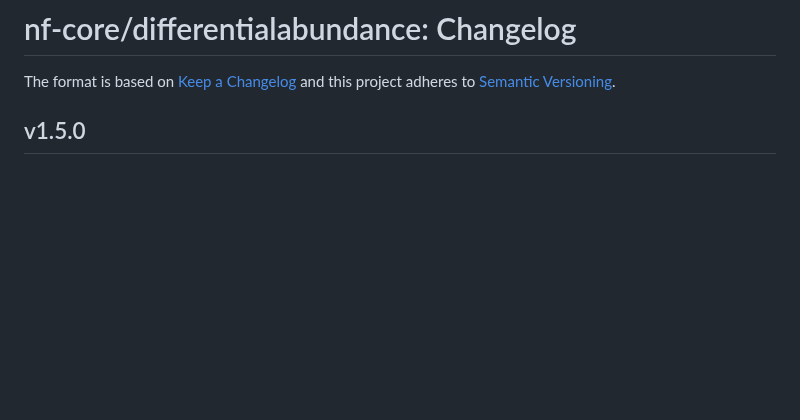
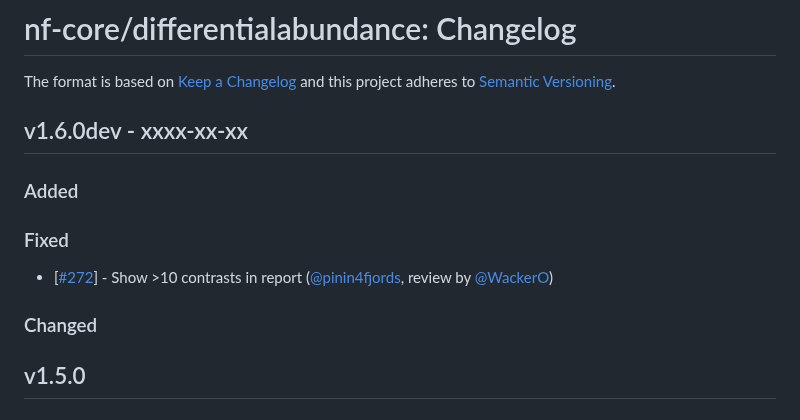
Before and after one commit to nf-core/differentialabundance, a Markdown page: CHANGELOG.md, the part around the change. Drawn GitHub-style; blank space fills up the shorter version.

```diff
--- a/CHANGELOG.md
+++ b/CHANGELOG.md
@@ -2,6 +2,16 @@
 
 The format is based on [Keep a Changelog](https://keepachangelog.com/en/1.0.0/)
 and this project adheres to [Semantic Versioning](https://semver.org/spec/v2.0.0.html).
+
+## v1.6.0dev - xxxx-xx-xx
+
+### Added
+
+### Fixed
+
+- [[#272](https://github.com/nf-core/differentialabundance/pull/272)] - Show >10 contrasts in report ([@pinin4fjords](https://github.com/pinin4fjords), review by [@WackerO](https://github.com/WackerO))
+
+### Changed
 
 ## v1.5.0
 
```
